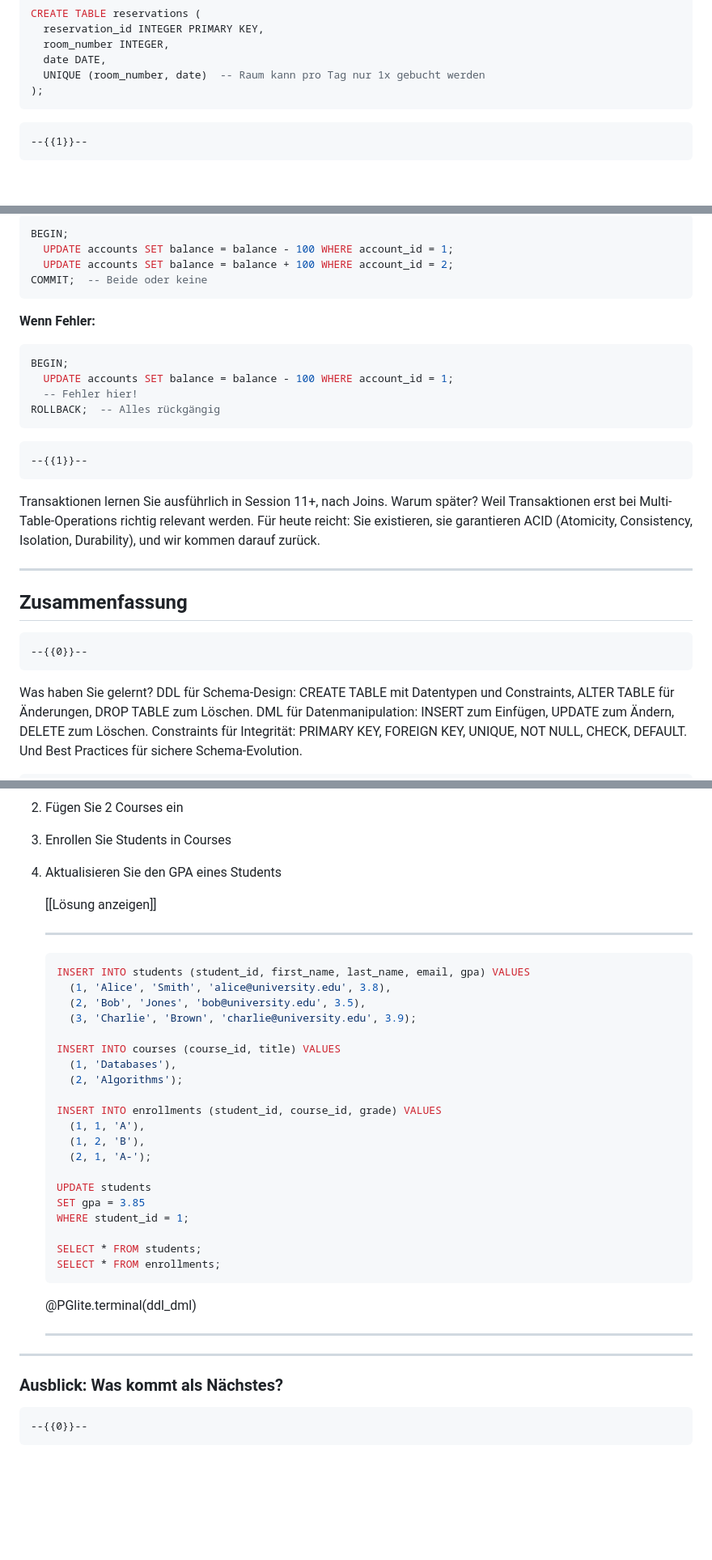
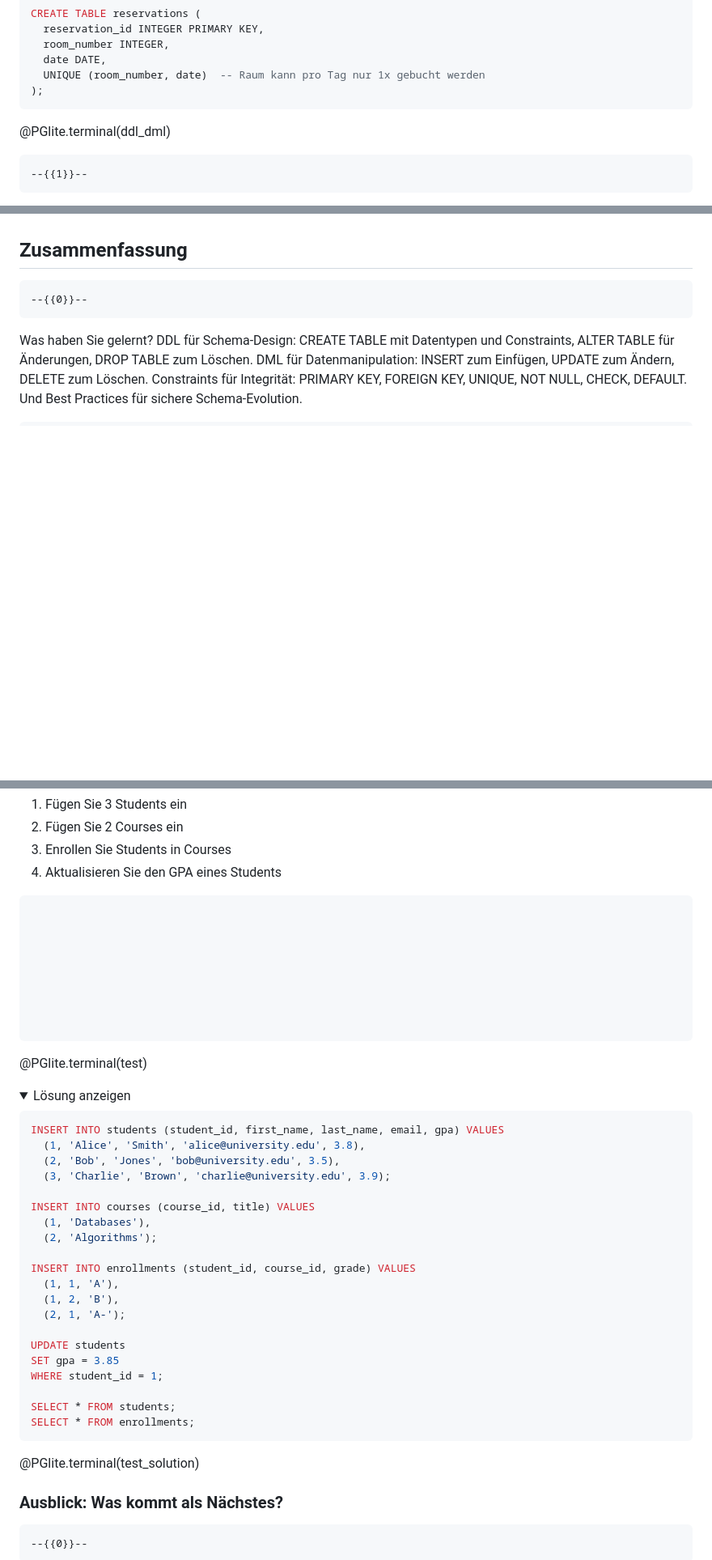
Before and after one commit to andre-dietrich/Datenbankensysteme-Vorlesung, a Markdown page: materials/8-lecture.md, 3 parts joined by grey strips. Shown: that part at 81% size. Drawn GitHub-style; folded sections open; blank space fills up the shorter version.

Commit message:
added lecture 8

````diff
--- a/materials/8-lecture.md
+++ b/materials/8-lecture.md
@@ -856,6 +871,7 @@ CREATE TABLE reservations (
   UNIQUE (room_number, date)  -- Raum kann pro Tag nur 1x gebucht werden
 );
 ```
+@PGlite.terminal(ddl_dml)
 
 </section>
 
@@ -1593,25 +1457,3 @@ UPDATE accounts SET balance = balance + 100 WHERE account_id = 2;  -- Wird nie a
-```sql
-BEGIN;
-  UPDATE accounts SET balance = balance - 100 WHERE account_id = 1;
-  UPDATE accounts SET balance = balance + 100 WHERE account_id = 2;
-COMMIT;  -- Beide oder keine
-```
-
-**Wenn Fehler:**
-
-```sql
-BEGIN;
-  UPDATE accounts SET balance = balance - 100 WHERE account_id = 1;
-  -- Fehler hier!
-ROLLBACK;  -- Alles rückgängig
-```
-
-</section>
-
-    --{{1}}--
-Transaktionen lernen Sie ausführlich in Session 11+, nach Joins. Warum später? Weil Transaktionen erst bei Multi-Table-Operations richtig relevant werden. Für heute reicht: Sie existieren, sie garantieren ACID (Atomicity, Consistency, Isolation, Durability), und wir kommen darauf zurück.
-
----
 
 ## Zusammenfassung
 
@@ -1792,33 +1660,43 @@ Erstellen Sie eine `enrollments` Tabelle, die `students` mit `courses` verbindet
 3. Enrollen Sie Students in Courses
 4. Aktualisieren Sie den GPA eines Students
 
-    [[Lösung anzeigen]]
-    *******************
-
-    ```sql
-    INSERT INTO students (student_id, first_name, last_name, email, gpa) VALUES
-      (1, 'Alice', 'Smith', 'alice@university.edu', 3.8),
-      (2, 'Bob', 'Jones', 'bob@university.edu', 3.5),
-      (3, 'Charlie', 'Brown', 'charlie@university.edu', 3.9);
-
-    INSERT INTO courses (course_id, title) VALUES
-      (1, 'Databases'),
-      (2, 'Algorithms');
-
-    INSERT INTO enrollments (student_id, course_id, grade) VALUES
-      (1, 1, 'A'),
-      (1, 2, 'B'),
-      (2, 1, 'A-');
-
-    UPDATE students
-    SET gpa = 3.85
-    WHERE student_id = 1;
-
-    SELECT * FROM students;
-    SELECT * FROM enrollments;
-    ```
-    @PGlite.terminal(ddl_dml)
-
-    *******************
-
----
+``` sql
+
+
+
+
+
+
+
+
+```
+@PGlite.terminal(test)
+
+<details style="margin-bottom: 3rem; background-color: #f9f9f9; padding: 1em; border: 1px solid #ddd;">
+
+<summary style="font-weight: bold;">Lösung anzeigen</summary>
+
+```sql
+INSERT INTO students (student_id, first_name, last_name, email, gpa) VALUES
+  (1, 'Alice', 'Smith', 'alice@university.edu', 3.8),
+  (2, 'Bob', 'Jones', 'bob@university.edu', 3.5),
+  (3, 'Charlie', 'Brown', 'charlie@university.edu', 3.9);
+
+INSERT INTO courses (course_id, title) VALUES
+  (1, 'Databases'),
+  (2, 'Algorithms');
+
+INSERT INTO enrollments (student_id, course_id, grade) VALUES
+  (1, 1, 'A'),
+  (1, 2, 'B'),
+  (2, 1, 'A-');
+
+UPDATE students
+SET gpa = 3.85
+WHERE student_id = 1;
+
+SELECT * FROM students;
+SELECT * FROM enrollments;
+```
+@PGlite.terminal(test_solution)
+
````
Also changed, not shown: other parts of materials/8-lecture.md (+89 -199 lines), materials/7-lecture.md (+2 -0 lines).
